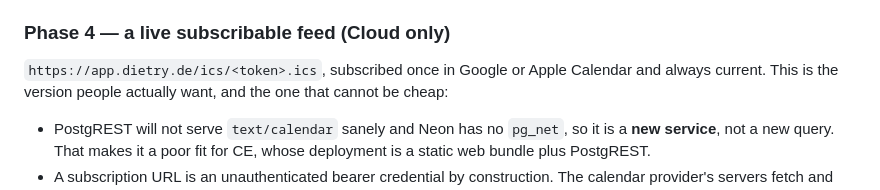
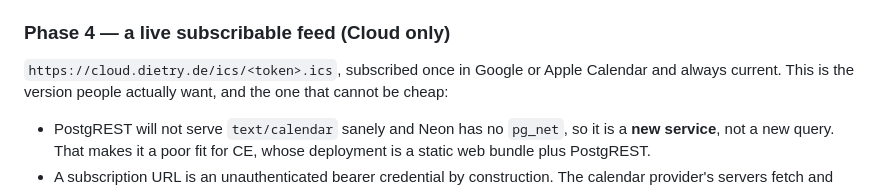
Before and after one commit to tcriess/dietry, a Markdown page: docs/calendar_integration.md, the part around the change. GitHub-like rendering.

```diff
--- a/docs/calendar_integration.md
+++ b/docs/calendar_integration.md
@@ -70,7 +70,7 @@ gets this wrong once; here it means one spurious cheat day per imported holiday.
 
 ### Phase 4 — a live subscribable feed (Cloud only)
 
-`https://app.dietry.de/ics/<token>.ics`, subscribed once in Google or Apple
+`https://cloud.dietry.de/ics/<token>.ics`, subscribed once in Google or Apple
 Calendar and always current. This is the version people actually want, and the
 one that cannot be cheap:
 
```
Also changed, not shown: README.md (+4 -5 lines), RELEASE.md (+3 -3 lines).
